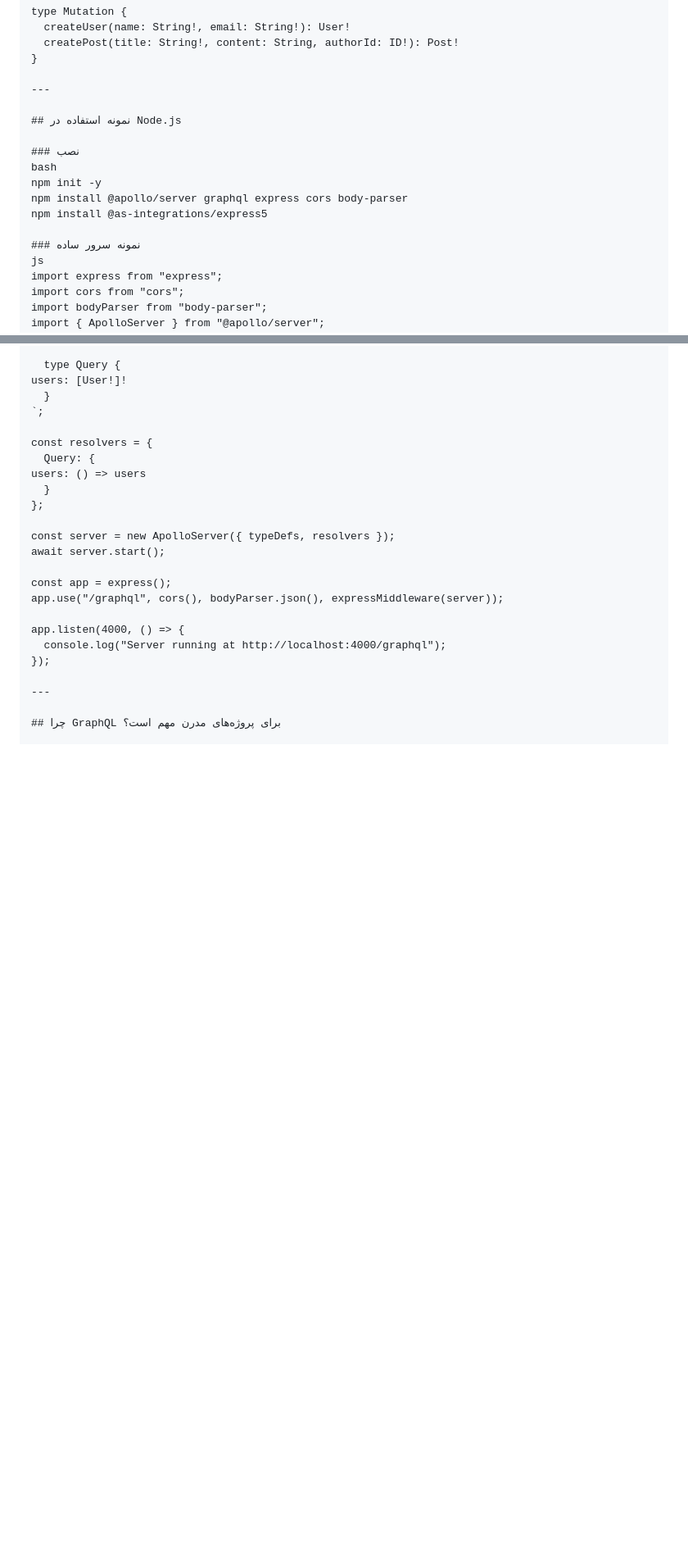
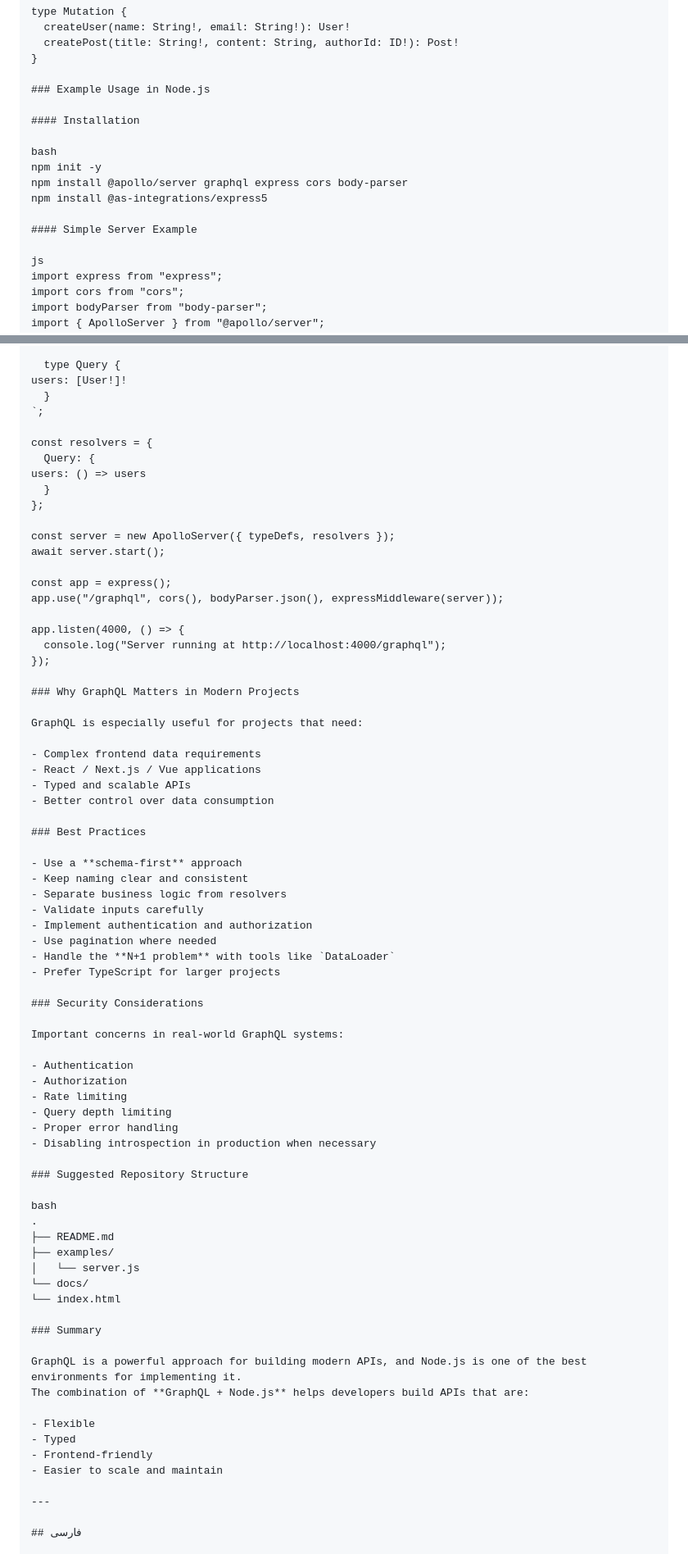
Before and after one commit to alirezanaseri548/graphql-nodejs-guide, a Markdown page: README.md, 2 parts joined by grey strips. Shown at 82% size. Drawn GitHub-style; blank space fills up the shorter version.

```diff
--- a/README.md
+++ b/README.md
@@ -112,17 +113,17 @@ type Mutation {
   createPost(title: String!, content: String, authorId: ID!): Post!
 }
 
----
+### Example Usage in Node.js
 
-## نمونه استفاده در Node.js
+#### Installation
 
-### نصب
 bash
 npm init -y
 npm install @apollo/server graphql express cors body-parser
 npm install @as-integrations/express5
 
-### نمونه سرور ساده
+#### Simple Server Example
+
 js
 import express from "express";
 import cors from "cors";
@@ -162,7 +163,58 @@ app.listen(4000, () => {
   console.log("Server running at http://localhost:4000/graphql");
 });
 
+### Why GraphQL Matters in Modern Projects
+
+GraphQL is especially useful for projects that need:
+
+- Complex frontend data requirements
+- React / Next.js / Vue applications
+- Typed and scalable APIs
+- Better control over data consumption
+
+### Best Practices
+
+- Use a **schema-first** approach
+- Keep naming clear and consistent
+- Separate business logic from resolvers
+- Validate inputs carefully
+- Implement authentication and authorization
+- Use pagination where needed
+- Handle the **N+1 problem** with tools like `DataLoader`
+- Prefer TypeScript for larger projects
+
+### Security Considerations
+
+Important concerns in real-world GraphQL systems:
+
+- Authentication
+- Authorization
+- Rate limiting
+- Query depth limiting
+- Proper error handling
+- Disabling introspection in production when necessary
+
+### Suggested Repository Structure
+
+bash
+.
+├── README.md
+├── examples/
+│   └── server.js
+└── docs/
+└── index.html
+
+### Summary
+
+GraphQL is a powerful approach for building modern APIs, and Node.js is one of the best environments for implementing it.
+The combination of **GraphQL + Node.js** helps developers build APIs that are:
+
+- Flexible
+- Typed
+- Frontend-friendly
+- Easier to scale and maintain
+
 ---
 
-## چرا GraphQL برای پروژه‌های مدرن مهم است؟
+## فارسی
 
```
Also changed, not shown: other parts of README.md (+219 -101 lines).
